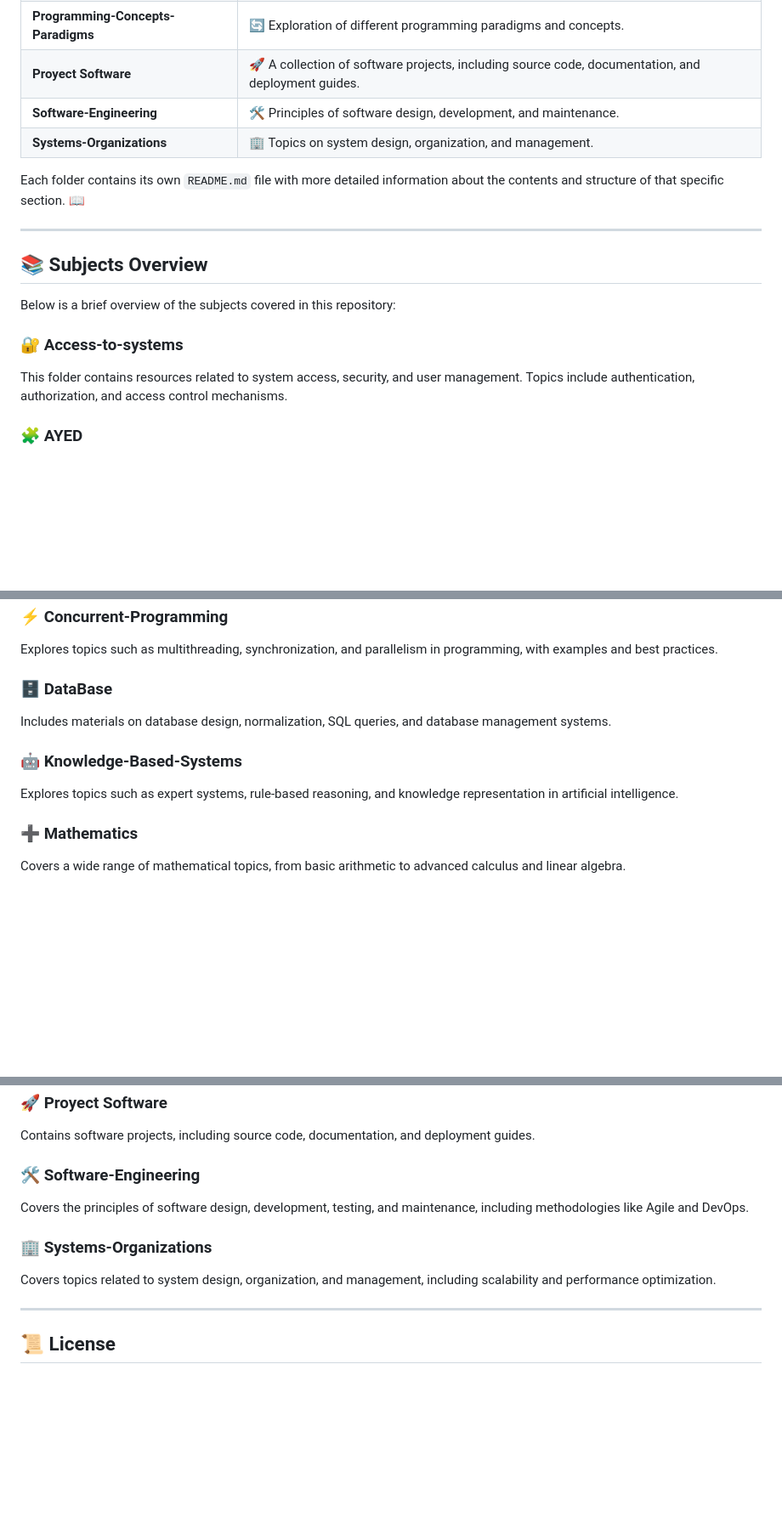
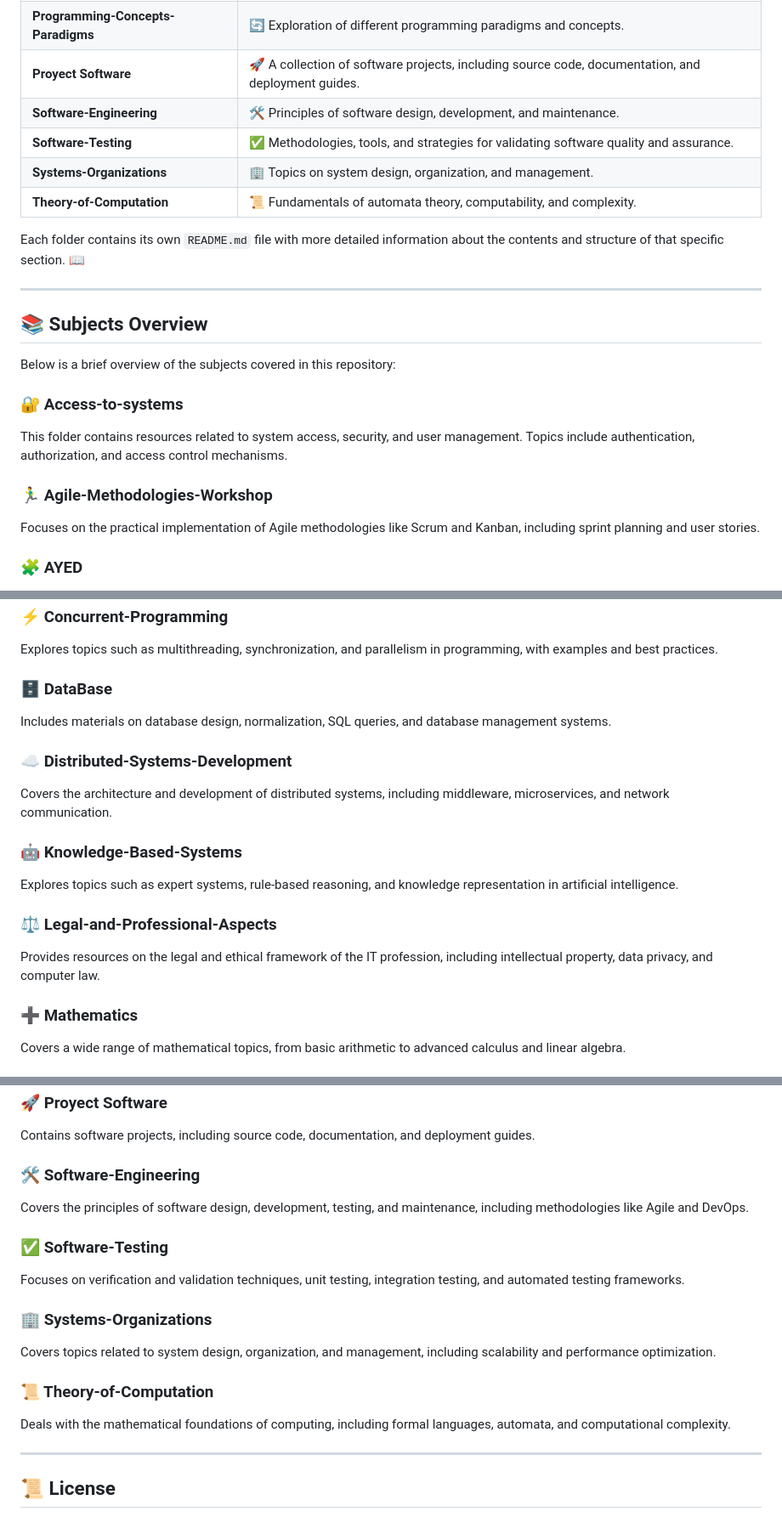
Before and after one commit to LucianoMoliterno/Software-ENGINEER, a Markdown page: University/README.md, 3 parts joined by grey strips. Shown at 85% size. Drawn GitHub-style; blank space fills up the shorter version.

Commit message:
Update README with new workshop and system topics

```diff
--- a/University/README.md
+++ b/University/README.md
@@ -49,7 +52,9 @@ The repository is organized into folders, each representing a specific subject o
 | **Programming-Concepts-Paradigms**      | 🔄 Exploration of different programming paradigms and concepts.                                    |
 | **Proyect Software**                    | 🚀 A collection of software projects, including source code, documentation, and deployment guides. |
 | **Software-Engineering**                | 🛠️ Principles of software design, development, and maintenance.                                    |
+| **Software-Testing**                    | ✅ Methodologies, tools, and strategies for validating software quality and assurance.             |
 | **Systems-Organizations**               | 🏢 Topics on system design, organization, and management.                                          |
+| **Theory-of-Computation**               | 📜 Fundamentals of automata theory, computability, and complexity.                                 |
 
 Each folder contains its own `README.md` file with more detailed information about the contents and structure of that specific section. 📖
 
@@ -61,6 +66,9 @@ Below is a brief overview of the subjects covered in this repository:
 
 ### 🔐 Access-to-systems
 This folder contains resources related to system access, security, and user management. Topics include authentication, authorization, and access control mechanisms.
+
+### 🏃‍♂️ Agile-Methodologies-Workshop
+Focuses on the practical implementation of Agile methodologies like Scrum and Kanban, including sprint planning and user stories.
 
 ### 🧩 AYED
 Focuses on algorithms and data structures, providing implementations, explanations, and examples of common algorithms and their applications.
@@ -80,8 +88,14 @@ Explores topics such as multithreading, synchronization, and parallelism in prog
 ### 🗄️ DataBase
 Includes materials on database design, normalization, SQL queries, and database management systems.
 
+### ☁️ Distributed-Systems-Development
+Covers the architecture and development of distributed systems, including middleware, microservices, and network communication.
+
 ### 🤖 Knowledge-Based-Systems
 Explores topics such as expert systems, rule-based reasoning, and knowledge representation in artificial intelligence.
+
+### ⚖️ Legal-and-Professional-Aspects
+Provides resources on the legal and ethical framework of the IT profession, including intellectual property, data privacy, and computer law.
 
 ### ➕ Mathematics
 Covers a wide range of mathematical topics, from basic arithmetic to advanced calculus and linear algebra.
@@ -110,8 +124,14 @@ Contains software projects, including source code, documentation, and deployment
 ### 🛠️ Software-Engineering
 Covers the principles of software design, development, testing, and maintenance, including methodologies like Agile and DevOps.
 
+### ✅ Software-Testing
+Focuses on verification and validation techniques, unit testing, integration testing, and automated testing frameworks.
+
 ### 🏢 Systems-Organizations
 Covers topics related to system design, organization, and management, including scalability and performance optimization.
+
+### 📜 Theory-of-Computation
+Deals with the mathematical foundations of computing, including formal languages, automata, and computational complexity.
 
 ---
 
```
Also changed, not shown: other parts of University/README.md (+3 -0 lines).
